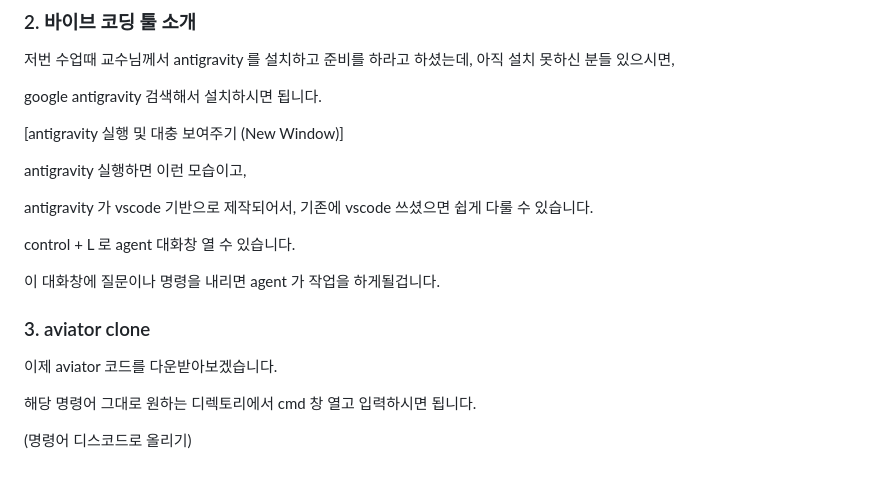
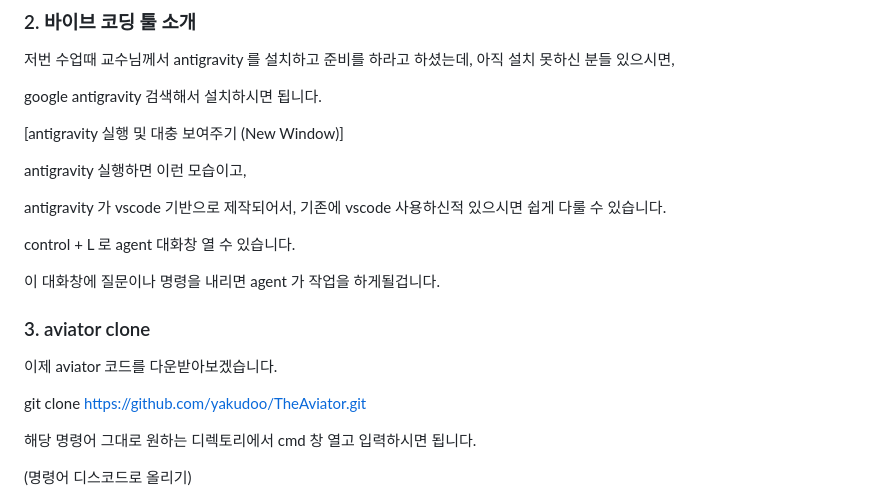
Before and after one commit to insung52/computer_graphics_2026, a Markdown page: ppt대본 및 ai 질문.md, the part around the change. Rendered like a GitHub page; blank space fills up the shorter version.

```diff
--- a/ppt대본 및 ai 질문.md
+++ b/ppt대본 및 ai 질문.md
@@ -18,7 +18,7 @@ google antigravity 검색해서 설치하시면 됩니다.
 
 antigravity 실행하면 이런 모습이고,
 
-antigravity 가 vscode 기반으로 제작되어서, 기존에 vscode 쓰셨으면 쉽게 다룰 수 있습니다.
+antigravity 가 vscode 기반으로 제작되어서, 기존에 vscode 사용하신적 있으시면 쉽게 다룰 수 있습니다.
 
 control + L 로 agent 대화창 열 수 있습니다.
 
@@ -27,6 +27,8 @@ control + L 로 agent 대화창 열 수 있습니다.
 ### 3. aviator clone
 
 이제 aviator 코드를 다운받아보겠습니다.
+
+git clone https://github.com/yakudoo/TheAviator.git
 
 해당 명령어 그대로 원하는 디렉토리에서 cmd 창 열고 입력하시면 됩니다.
 
```
